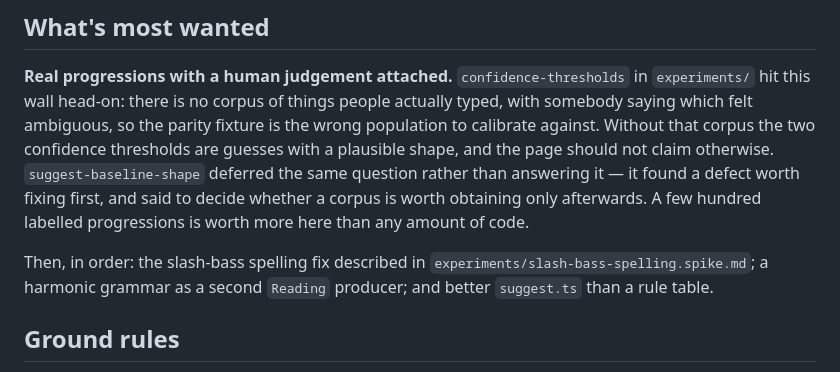
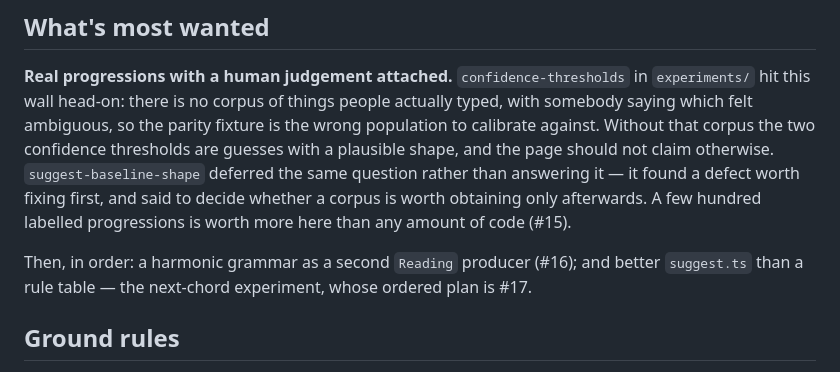
Before and after one commit to melissa-pereira-deel/harmonic-parser, a Markdown page: CONTRIBUTING.md, the part around the change. GitHub-like rendering.

Commit message:
Drop the shipped slash-bass fix from what is most wanted
CONTRIBUTING.md still listed the slash-bass spelling fix as the next
thing wanted after the corpus. It shipped in #2 and its spike record has a
Resolution. The remaining items now point at the issues that track them:
#15 for the corpus, #16 for the grammar, #17 for the next-chord plan.

Co-Authored-By: Claude Opus 5.5 <noreply@anthropic.com>

```diff
--- a/CONTRIBUTING.md
+++ b/CONTRIBUTING.md
@@ -10,11 +10,11 @@ two confidence thresholds are guesses with a plausible shape, and the page
 should not claim otherwise. `suggest-baseline-shape` deferred the same question
 rather than answering it — it found a defect worth fixing first, and said to
 decide whether a corpus is worth obtaining only afterwards. A few hundred
-labelled progressions is worth more here than any amount of code.
+labelled progressions is worth more here than any amount of code (#15).
 
-Then, in order: the slash-bass spelling fix described in
-`experiments/slash-bass-spelling.spike.md`; a harmonic grammar as a second
-`Reading` producer; and better `suggest.ts` than a rule table.
+Then, in order: a harmonic grammar as a second `Reading` producer (#16); and
+better `suggest.ts` than a rule table — the next-chord experiment, whose
+ordered plan is #17.
 
 ## Ground rules
 
```
